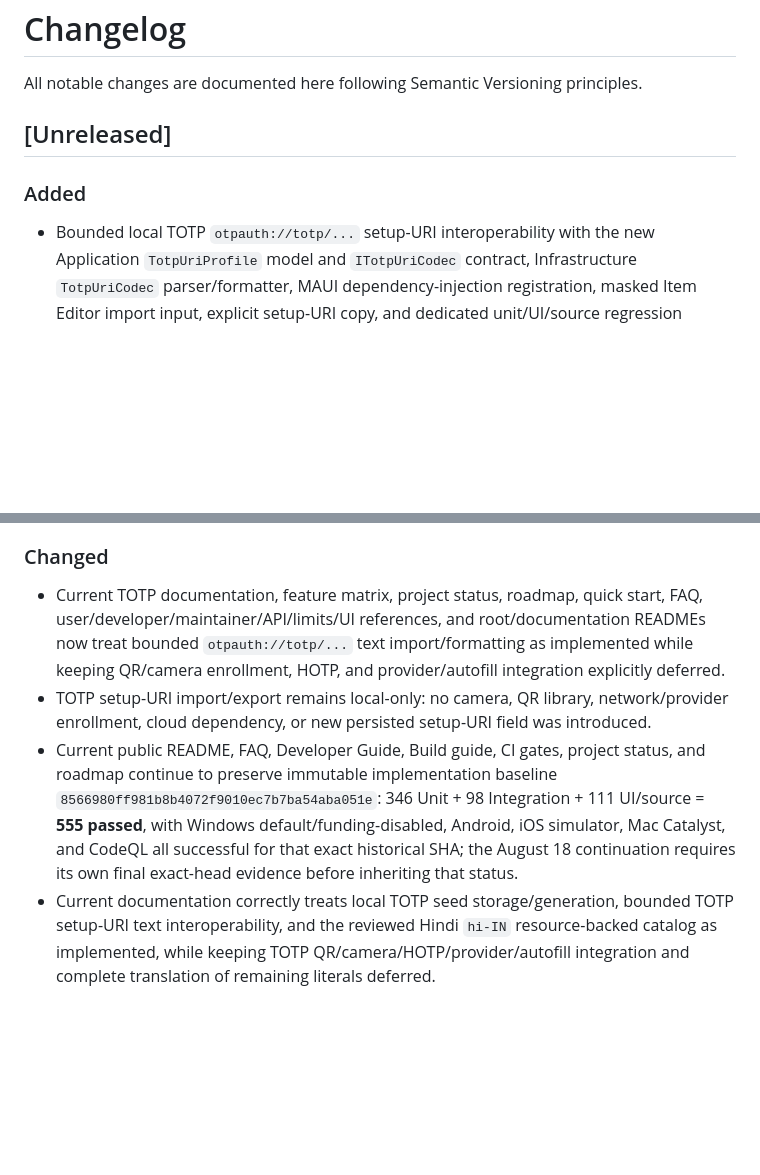
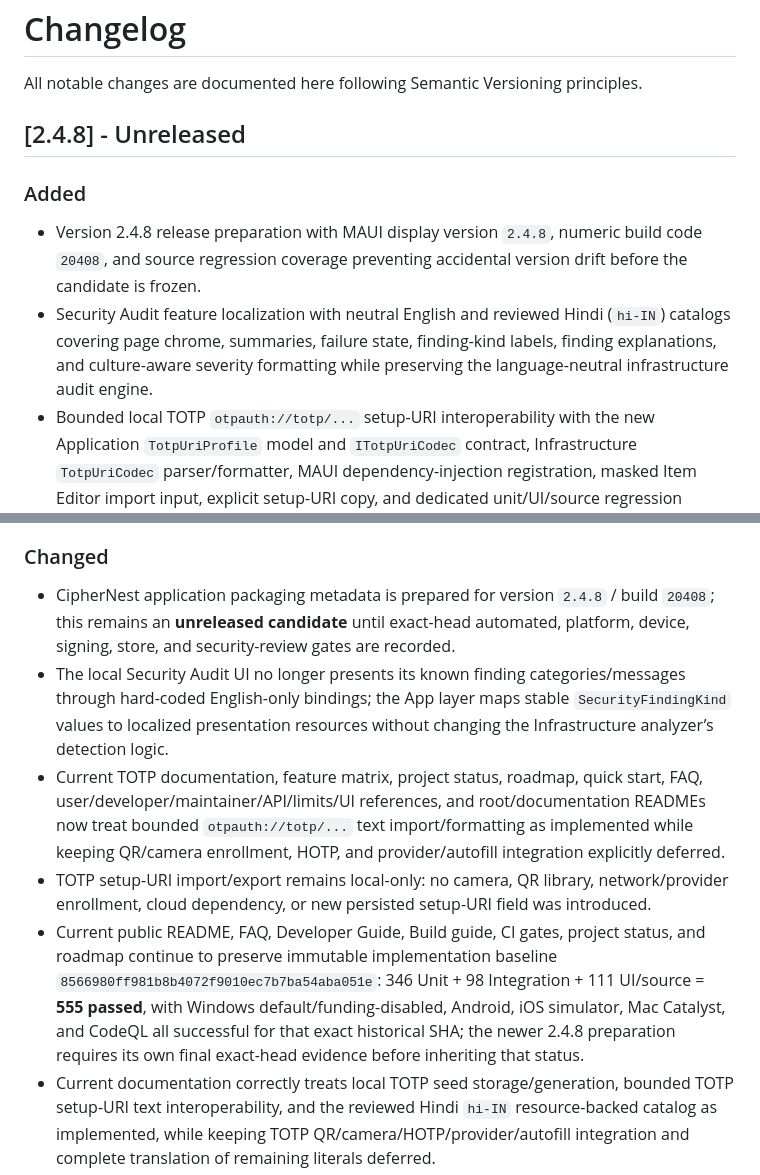
Before and after one commit to sanskarIN/CipherNest, a Markdown page: CHANGELOG.md, 2 parts joined by grey strips. Rendered like a GitHub page; blank space fills up the shorter version.

Commit message:
docs(changelog): prepare unreleased version 2.4.8
Signed-off-by: Sanskar <sanskarin@outlook.in>

```diff
--- a/CHANGELOG.md
+++ b/CHANGELOG.md
@@ -2,9 +2,11 @@
 
 All notable changes are documented here following Semantic Versioning principles.
 
-## [Unreleased]
+## [2.4.8] - Unreleased
 
 ### Added
+- Version 2.4.8 release preparation with MAUI display version `2.4.8`, numeric build code `20408`, and source regression coverage preventing accidental version drift before the candidate is frozen.
+- Security Audit feature localization with neutral English and reviewed Hindi (`hi-IN`) catalogs covering page chrome, summaries, failure state, finding-kind labels, finding explanations, and culture-aware severity formatting while preserving the language-neutral infrastructure audit engine.
 - Bounded local TOTP `otpauth://totp/...` setup-URI interoperability with the new Application `TotpUriProfile` model and `ITotpUriCodec` contract, Infrastructure `TotpUriCodec` parser/formatter, MAUI dependency-injection registration, masked Item Editor import input, explicit setup-URI copy, and dedicated unit/UI/source regression coverage.
 - TOTP setup-URI hardening limits URI text to 8,192 characters and 16 query pairs, rejects user-info/custom ports/fragments/HOTP/`counter`/duplicate query keys/invalid percent encoding/unsafe display metadata, bounds account/issuer metadata, enforces issuer consistency, and reuses the authoritative Base32/algorithm/digits/period TOTP validation before imported settings are accepted.
 - TOTP setup-URI sensitive-state handling clears the dedicated import field after each import attempt and on Item Editor sensitive-state cleanup, routes setup-URI copy through the existing timed secret-clipboard service, and deliberately avoids persisting the URI as a duplicate vault field.
@@ -75,9 +77,11 @@ All notable changes are documented here following Semantic Versioning principles
 - `DocumentationCoverageSourceTests` and `docs/verification/DOCUMENTATION_SUITE_2026_08_12.md` to guard required documentation files, canonical entry-point links, and explicit independent-audit disclaimers.
 
 ### Changed
+- CipherNest application packaging metadata is prepared for version `2.4.8` / build `20408`; this remains an **unreleased candidate** until exact-head automated, platform, device, signing, store, and security-review gates are recorded.
+- The local Security Audit UI no longer presents its known finding categories/messages through hard-coded English-only bindings; the App layer maps stable `SecurityFindingKind` values to localized presentation resources without changing the Infrastructure analyzer’s detection logic.
 - Current TOTP documentation, feature matrix, project status, roadmap, quick start, FAQ, user/developer/maintainer/API/limits/UI references, and root/documentation READMEs now treat bounded `otpauth://totp/...` text import/formatting as implemented while keeping QR/camera enrollment, HOTP, and provider/autofill integration explicitly deferred.
 - TOTP setup-URI import/export remains local-only: no camera, QR library, network/provider enrollment, cloud dependency, or new persisted setup-URI field was introduced.
-- Current public README, FAQ, Developer Guide, Build guide, CI gates, project status, and roadmap continue to preserve immutable implementation baseline `8566980ff981b8b4072f9010ec7b7ba54aba051e`: 346 Unit + 98 Integration + 111 UI/source = **555 passed**, with Windows default/funding-disabled, Android, iOS simulator, Mac Catalyst, and CodeQL all successful for that exact historical SHA; the August 18 continuation requires its own final exact-head evidence before inheriting that status.
+- Current public README, FAQ, Developer Guide, Build guide, CI gates, project status, and roadmap continue to preserve immutable implementation baseline `8566980ff981b8b4072f9010ec7b7ba54aba051e`: 346 Unit + 98 Integration + 111 UI/source = **555 passed**, with Windows default/funding-disabled, Android, iOS simulator, Mac Catalyst, and CodeQL all successful for that exact historical SHA; the newer 2.4.8 preparation requires its own final exact-head evidence before inheriting that status.
 - Current documentation correctly treats local TOTP seed storage/generation, bounded TOTP setup-URI text interoperability, and the reviewed Hindi `hi-IN` resource-backed catalog as implemented, while keeping TOTP QR/camera/HOTP/provider/autofill integration and complete translation of remaining literals deferred.
 - Final repository-side hardening now clears the owned TOTP normalization scratch buffer, safely clamps TOTP validity at the maximum representable timestamp, bounds CSV mapped-tag materialization to the canonical 100-tag/128-character policy before item construction, and requires actual backup ZIP extraction bytes to exactly match declared uncompressed lengths within the shared 1 GiB budget. The final defect sweep also corrected a missing source final newline and an xUnit duplicate-theory-ID condition that had prevented one intended hostile TOTP surrogate case from executing independently.
 - Vault header reads now validate strict structure before typed deserialization/wrapped-key unwrap; current mutations self-validate and deliberately upgrade valid legacy v1 headers to v2, preventing an undocumented v1-plus-`secondary` hybrid shape.
```
